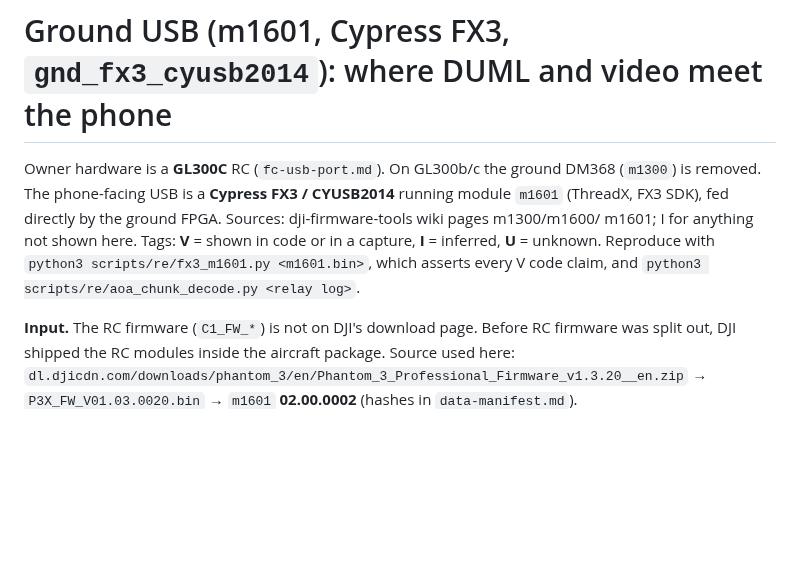
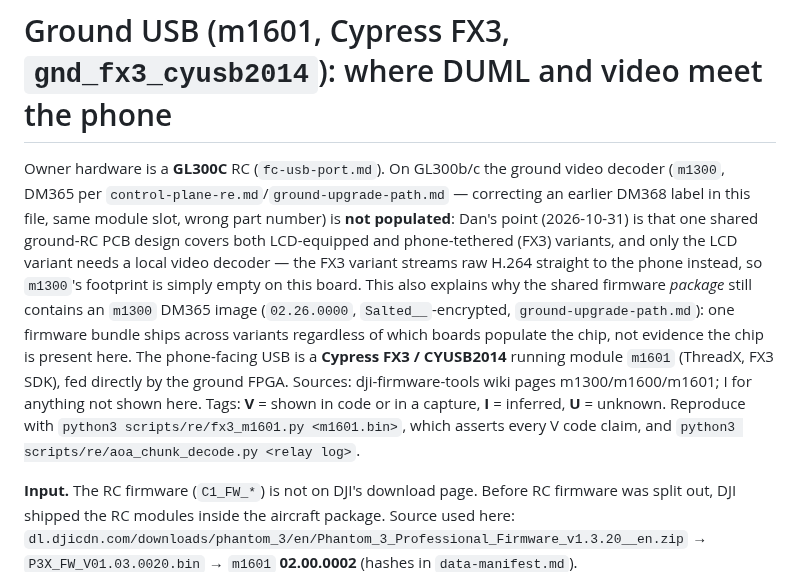
Before and after one commit to awto-au/awto-dji, a Markdown page: docs/ground-fx3-m1601.md, the part around the change. Rendered like a GitHub page; blank space fills up the shorter version.

Commit message:
docs: fix m1300 DM365/DM368 naming, clarify it's likely not populated on FX3 boards
Two fixes, found while checking the UART2/UART3 DUML-peer question:

1. ground-fx3-m1601.md called m1300 a DM368; control-plane-re.md and
   ground-upgrade-path.md (the actual firmware analysis) call it a DM365.
   Same module slot, wrong part number in one place -- corrected to DM365.

2. Dan's point: one shared ground-RC PCB/firmware package covers both
   LCD-equipped and phone-tethered (FX3) variants. Only the LCD variant
   needs a local video decoder; the FX3 variant streams raw H.264 straight
   to the phone, so m1300's footprint is plausibly empty on this board even
   though the shared firmware package still contains an m1300 image. This
   downgrades UART2's existing "candidate: m1300" guess from unconfirmed to
   doubtful -- if the chip isn't populated, UART2 can't be talking to it.
   256000 baud (UART2's actual config) remains unexplained.

Co-Authored-By: Claude Sonnet 5 <noreply@anthropic.com>

```diff
--- a/docs/ground-fx3-m1601.md
+++ b/docs/ground-fx3-m1601.md
@@ -1,11 +1,19 @@
 # Ground USB (m1601, Cypress FX3, `gnd_fx3_cyusb2014`): where DUML and video meet the phone
 
-Owner hardware is a **GL300C** RC (`fc-usb-port.md`). On GL300b/c the ground DM368 (`m1300`) is
-removed. The phone-facing USB is a **Cypress FX3 / CYUSB2014** running module `m1601` (ThreadX,
-FX3 SDK), fed directly by the ground FPGA. Sources: dji-firmware-tools wiki pages m1300/m1600/
-m1601; I for anything not shown here. Tags: **V** = shown in code or in a capture, **I** =
-inferred, **U** = unknown. Reproduce with `python3 scripts/re/fx3_m1601.py <m1601.bin>`, which
-asserts every V code claim, and `python3 scripts/re/aoa_chunk_decode.py <relay log>`.
+Owner hardware is a **GL300C** RC (`fc-usb-port.md`). On GL300b/c the ground video decoder
+(`m1300`, DM365 per `control-plane-re.md`/`ground-upgrade-path.md` — correcting an earlier
+DM368 label in this file, same module slot, wrong part number) is **not populated**: Dan's
+point (2026-10-31) is that one shared ground-RC PCB design covers both LCD-equipped and
+phone-tethered (FX3) variants, and only the LCD variant needs a local video decoder — the FX3
+variant streams raw H.264 straight to the phone instead, so `m1300`'s footprint is simply empty
+on this board. This also explains why the shared firmware *package* still contains an `m1300`
+DM365 image (`02.26.0000`, `Salted__`-encrypted, `ground-upgrade-path.md`): one firmware bundle
+ships across variants regardless of which boards populate the chip, not evidence the chip is
+present here. The phone-facing USB is a **Cypress FX3 / CYUSB2014** running module `m1601`
+(ThreadX, FX3 SDK), fed directly by the ground FPGA. Sources: dji-firmware-tools wiki pages
+m1300/m1600/m1601; I for anything not shown here. Tags: **V** = shown in code or in a capture,
+**I** = inferred, **U** = unknown. Reproduce with `python3 scripts/re/fx3_m1601.py <m1601.bin>`,
+which asserts every V code claim, and `python3 scripts/re/aoa_chunk_decode.py <relay log>`.
 
 **Input.** The RC firmware (`C1_FW_*`) is not on DJI's download page. Before RC firmware was
 split out, DJI shipped the RC modules inside the aircraft package. Source used here:
```
Also changed, not shown: docs/control-plane-re.md (+5 -2 lines), docs/ground-upgrade-path.md (+1 -1 lines).
